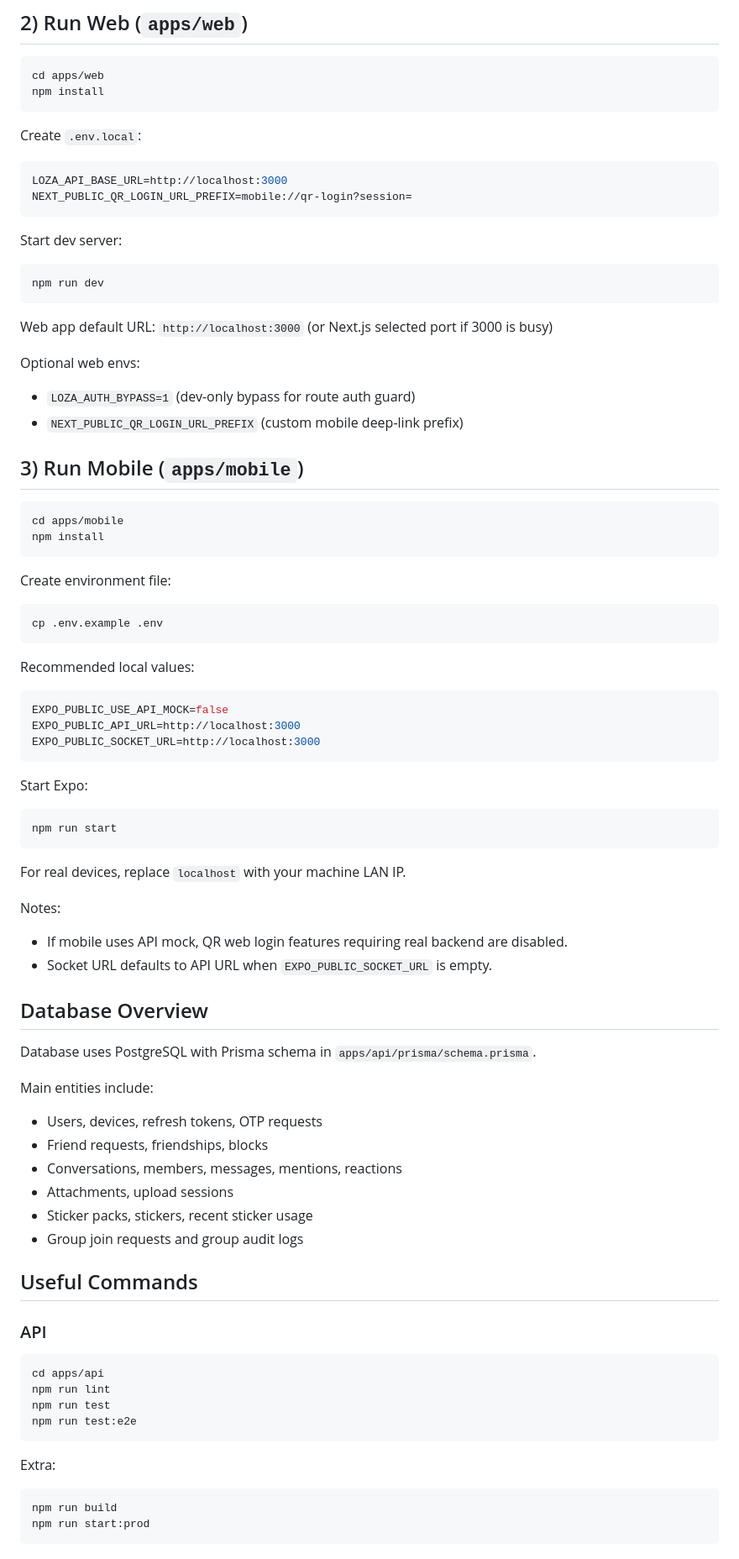
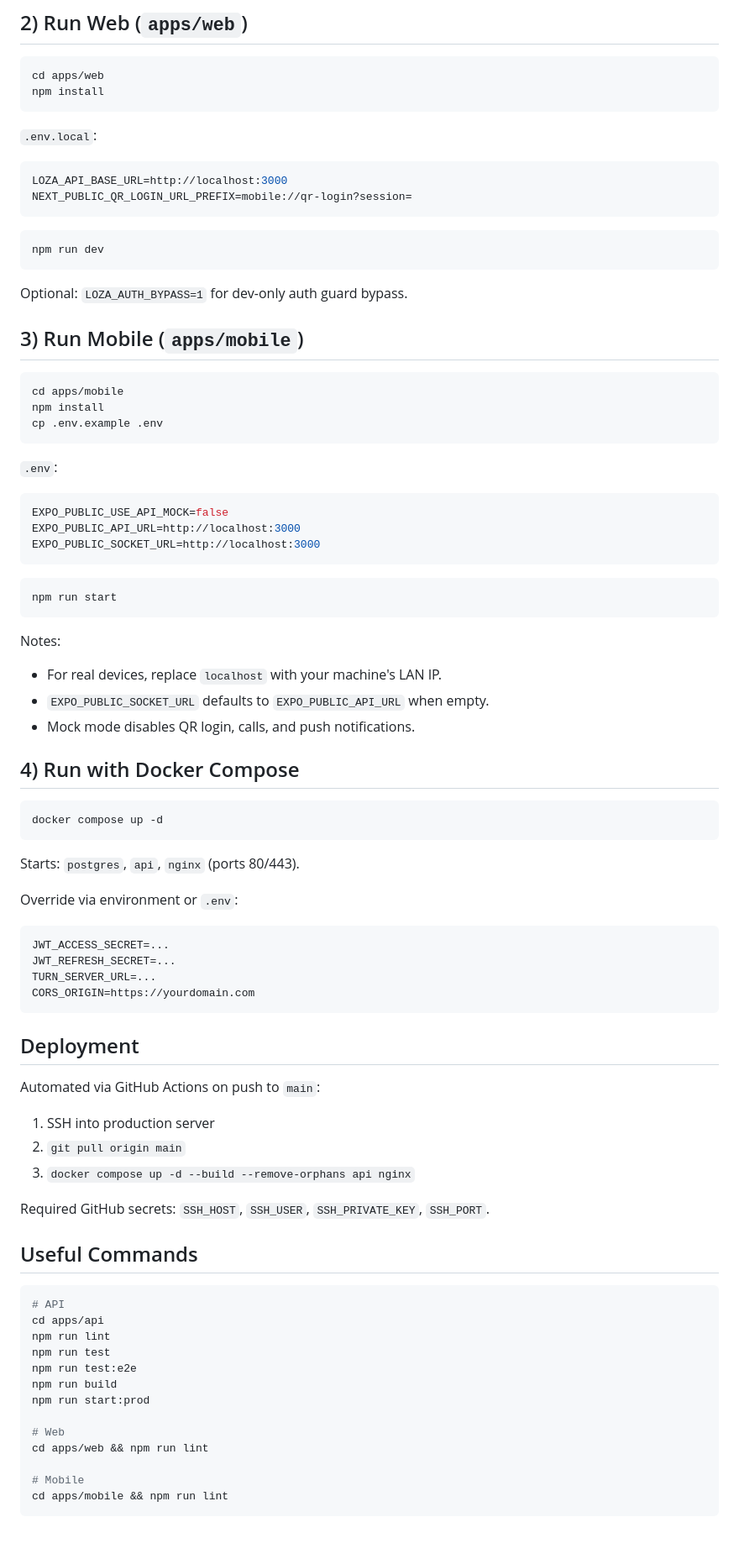
Before and after one commit to thinhvpg2410/loza-chat, a Markdown page: README.md, the part around one of its changes. Shown at 84% size. GitHub-like rendering.

````diff
--- a/README.md
+++ b/README.md
@@ -123,40 +202,28 @@ cd apps/web
 npm install
 ```
 
-Create `.env.local`:
+`.env.local`:
 
 ```env
 LOZA_API_BASE_URL=http://localhost:3000
 NEXT_PUBLIC_QR_LOGIN_URL_PREFIX=mobile://qr-login?session=
 ```
 
-Start dev server:
-
 ```bash
 npm run dev
 ```
 
-Web app default URL: `http://localhost:3000` (or Next.js selected port if 3000 is busy)
-
-Optional web envs:
-
-- `LOZA_AUTH_BYPASS=1` (dev-only bypass for route auth guard)
-- `NEXT_PUBLIC_QR_LOGIN_URL_PREFIX` (custom mobile deep-link prefix)
+Optional: `LOZA_AUTH_BYPASS=1` for dev-only auth guard bypass.
 
 ## 3) Run Mobile (`apps/mobile`)
 
 ```bash
 cd apps/mobile
 npm install
-```
-
-Create environment file:
-
-```bash
 cp .env.example .env
 ```
 
-Recommended local values:
+`.env`:
 
 ```env
 EXPO_PUBLIC_USE_API_MOCK=false
@@ -164,46 +231,56 @@ EXPO_PUBLIC_API_URL=http://localhost:3000
 EXPO_PUBLIC_SOCKET_URL=http://localhost:3000
 ```
 
-Start Expo:
-
 ```bash
 npm run start
 ```
 
-For real devices, replace `localhost` with your machine LAN IP.
+Notes:
+- For real devices, replace `localhost` with your machine's LAN IP.
+- `EXPO_PUBLIC_SOCKET_URL` defaults to `EXPO_PUBLIC_API_URL` when empty.
+- Mock mode disables QR login, calls, and push notifications.
 
-Notes:
+## 4) Run with Docker Compose
 
-- If mobile uses API mock, QR web login features requiring real backend are disabled.
-- Socket URL defaults to API URL when `EXPO_PUBLIC_SOCKET_URL` is empty.
+```bash
+docker compose up -d
+```
 
-## Database Overview
+Starts: `postgres`, `api`, `nginx` (ports 80/443).
 
-Database uses PostgreSQL with Prisma schema in `apps/api/prisma/schema.prisma`.
+Override via environment or `.env`:
 
-Main entities include:
+```env
+JWT_ACCESS_SECRET=...
+JWT_REFRESH_SECRET=...
+TURN_SERVER_URL=...
+CORS_ORIGIN=https://yourdomain.com
+```
 
-- Users, devices, refresh tokens, OTP requests
-- Friend requests, friendships, blocks
-- Conversations, members, messages, mentions, reactions
-- Attachments, upload sessions
-- Sticker packs, stickers, recent sticker usage
-- Group join requests and group audit logs
+## Deployment
+
+Automated via GitHub Actions on push to `main`:
+
+1. SSH into production server
+2. `git pull origin main`
+3. `docker compose up -d --build --remove-orphans api nginx`
+
+Required GitHub secrets: `SSH_HOST`, `SSH_USER`, `SSH_PRIVATE_KEY`, `SSH_PORT`.
 
 ## Useful Commands
 
-### API
-
 ```bash
+# API
 cd apps/api
 npm run lint
 npm run test
 npm run test:e2e
-```
-
-Extra:
-
-```bash
 npm run build
 npm run start:prod
+
+# Web
+cd apps/web && npm run lint
+
+# Mobile
+cd apps/mobile && npm run lint
 ```
````
Also changed, not shown: other parts of README.md (+148 -89 lines).
